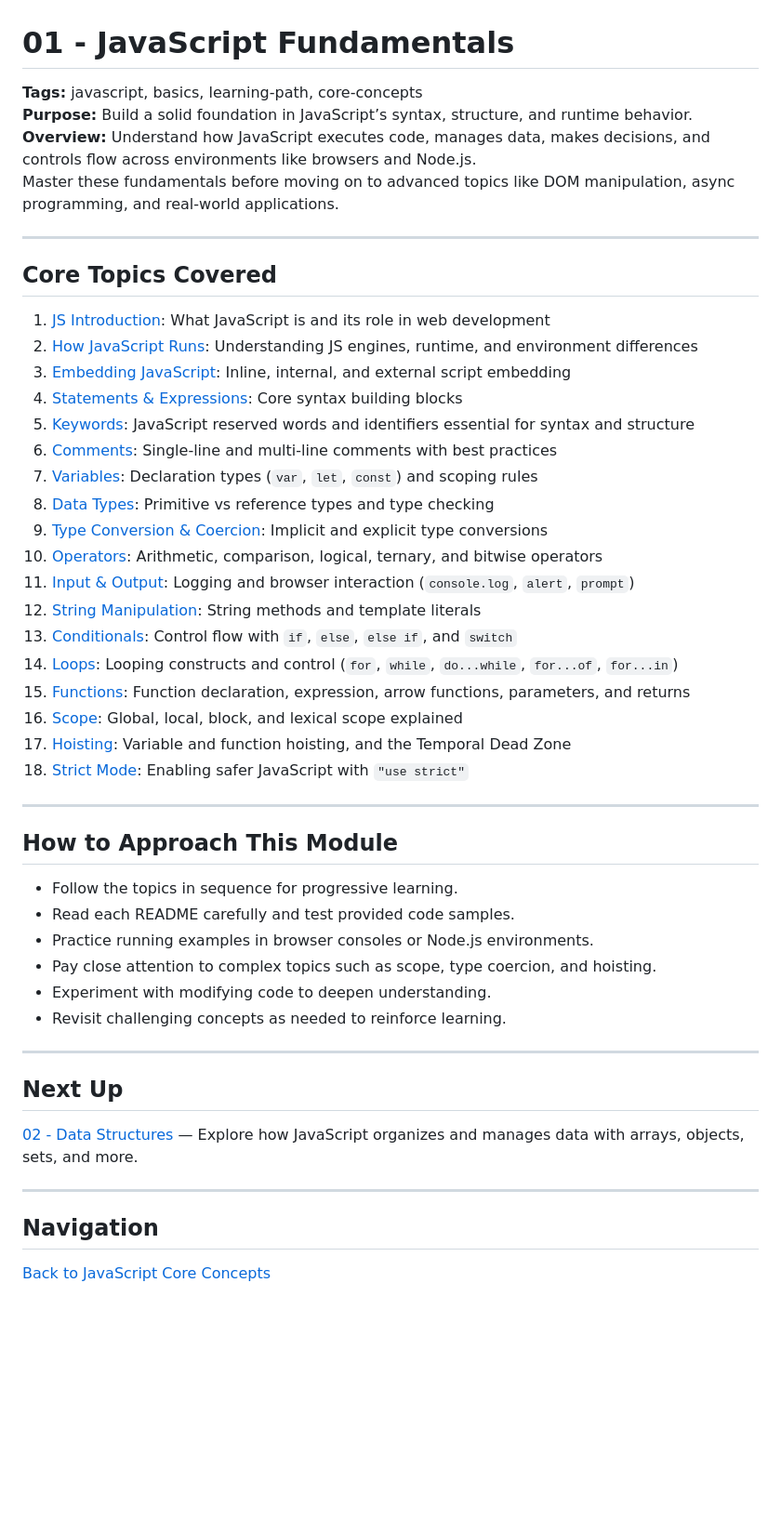
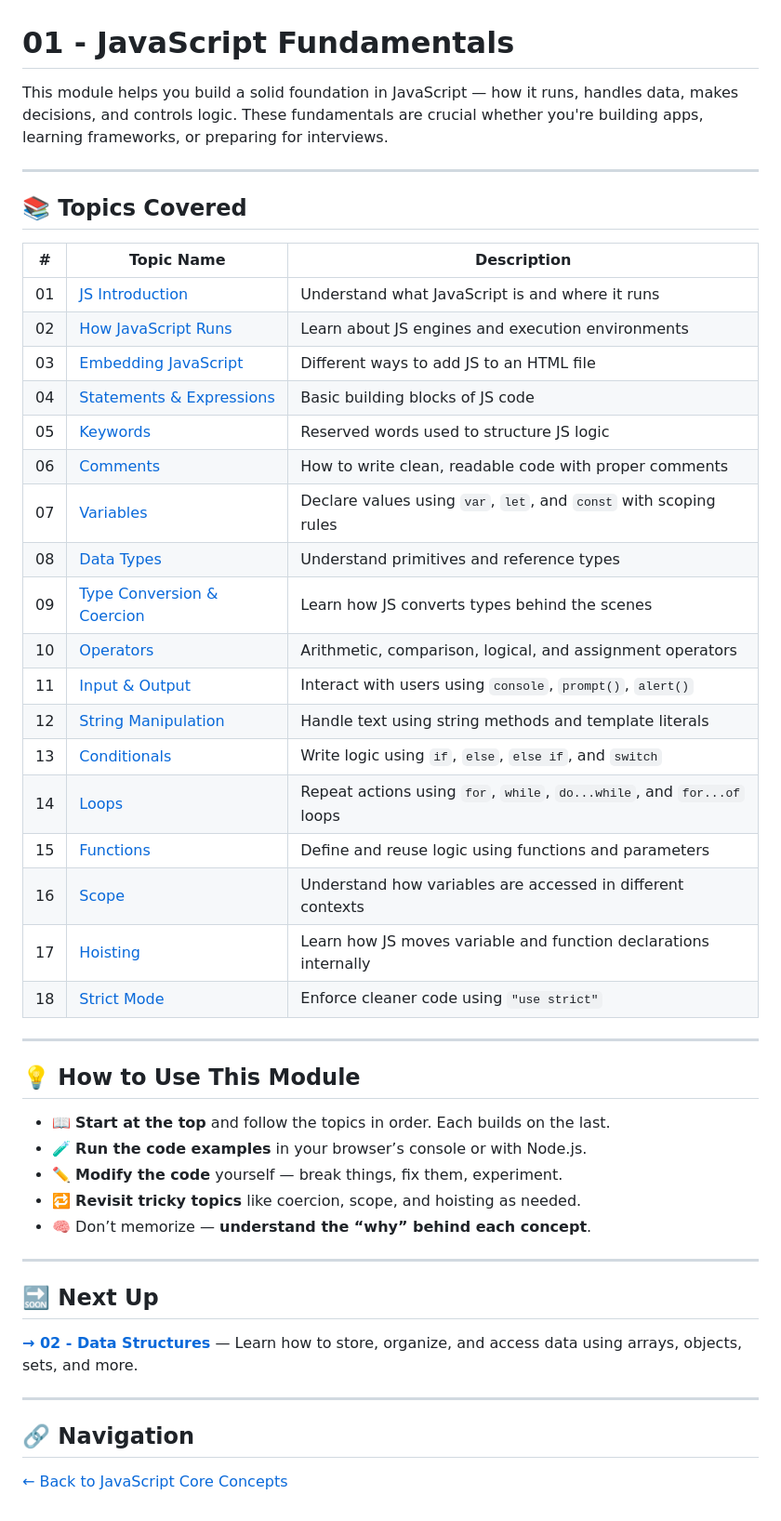
Before and after one commit to RayhanaAkterDev/javascript-complete-guide, a Markdown page: 01-fundamentals/README.md, the part around the change. Shown at 93% size. GitHub-like rendering; blank space fills up the shorter version.

Commit message:
docs(fundamentals/readme): restructure the readme for clarity
Rewrote the Fundamentals README for better clarity and visual structure.
Switched topic list from bullet format to a table layout for consistency with root README.
Improved overview and approach sections to match modern learner preferences.
Simplified topic descriptions and added actionable usage guidance.

```diff
--- a/01-fundamentals/README.md
+++ b/01-fundamentals/README.md
@@ -1,52 +1,52 @@
 # 01 - JavaScript Fundamentals
 
-**Tags:** javascript, basics, learning-path, core-concepts
-**Purpose:** Build a solid foundation in JavaScript’s syntax, structure, and runtime behavior.
-**Overview:** Understand how JavaScript executes code, manages data, makes decisions, and controls flow across environments like browsers and Node.js.
-Master these fundamentals before moving on to advanced topics like DOM manipulation, async programming, and real-world applications.
+This module helps you build a solid foundation in JavaScript — how it runs,
+handles data, makes decisions, and controls logic. These fundamentals are
+crucial whether you're building apps, learning frameworks, or preparing for interviews.
 
 ---
 
-## Core Topics Covered
+## 📚 Topics Covered
 
-1. [JS Introduction](./01-js-intro/README.md): What JavaScript is and its role in web development
-2. [How JavaScript Runs](./02-js-runtime/README.md): Understanding JS engines, runtime, and environment differences
-3. [Embedding JavaScript](./03-embedding-js/README.md): Inline, internal, and external script embedding
-4. [Statements & Expressions](./04-statements-expressions/README.md): Core syntax building blocks
-5. [Keywords](./05-keywords/README.md): JavaScript reserved words and identifiers essential for syntax and structure
-6. [Comments](./06-comments/README.md): Single-line and multi-line comments with best practices
-7. [Variables](./07-variables/README.md): Declaration types (`var`, `let`, `const`) and scoping rules
-8. [Data Types](./08-data-types/README.md): Primitive vs reference types and type checking
-9. [Type Conversion & Coercion](./09-type-conversion-coercion/README.md): Implicit and explicit type conversions
-10. [Operators](./10-operators/README.md): Arithmetic, comparison, logical, ternary, and bitwise operators
-11. [Input & Output](./11-io-methods/README.md): Logging and browser interaction (`console.log`, `alert`, `prompt`)
-12. [String Manipulation](./12-string-manipulation/README.md): String methods and template literals
-13. [Conditionals](./13-conditionals/README.md): Control flow with `if`, `else`, `else if`, and `switch`
-14. [Loops](./14-loops/README.md): Looping constructs and control (`for`, `while`, `do...while`, `for...of`, `for...in`)
-15. [Functions](./15-functions/README.md): Function declaration, expression, arrow functions, parameters, and returns
-16. [Scope](./16-scope/README.md): Global, local, block, and lexical scope explained
-17. [Hoisting](./17-hoisting/README.md): Variable and function hoisting, and the Temporal Dead Zone
-18. [Strict Mode](./18-strict-mode/README.md): Enabling safer JavaScript with `"use strict"`
+| #   | Topic Name                                                 | Description                                                                 |
+|-----|------------------------------------------------------------|-----------------------------------------------------------------------------|
+| 01  | [JS Introduction](./01-js-intro/README.md)                 | Understand what JavaScript is and where it runs                             |
+| 02  | [How JavaScript Runs](./02-js-runtime/README.md)           | Learn about JS engines and execution environments                           |
+| 03  | [Embedding JavaScript](./03-embedding-js/README.md)        | Different ways to add JS to an HTML file                                    |
+| 04  | [Statements & Expressions](./04-statements-expressions/README.md) | Basic building blocks of JS code                                 |
+| 05  | [Keywords](./05-keywords/README.md)                        | Reserved words used to structure JS logic                                   |
+| 06  | [Comments](./06-comments/README.md)                        | How to write clean, readable code with proper comments                      |
+| 07  | [Variables](./07-variables/README.md)                      | Declare values using `var`, `let`, and `const` with scoping rules           |
+| 08  | [Data Types](./08-data-types/README.md)                    | Understand primitives and reference types                                   |
+| 09  | [Type Conversion & Coercion](./09-type-conversion-coercion/README.md) | Learn how JS converts types behind the scenes                 |
+| 10  | [Operators](./10-operators/README.md)                      | Arithmetic, comparison, logical, and assignment operators                   |
+| 11  | [Input & Output](./11-io-methods/README.md)                | Interact with users using `console`, `prompt()`, `alert()`                  |
+| 12  | [String Manipulation](./12-string-manipulation/README.md) | Handle text using string methods and template literals                      |
+| 13  | [Conditionals](./13-conditionals/README.md)                | Write logic using `if`, `else`, `else if`, and `switch`                     |
+| 14  | [Loops](./14-loops/README.md)                              | Repeat actions using `for`, `while`, `do...while`, and `for...of` loops     |
+| 15  | [Functions](./15-functions/README.md)                      | Define and reuse logic using functions and parameters                       |
+| 16  | [Scope](./16-scope/README.md)                              | Understand how variables are accessed in different contexts                 |
+| 17  | [Hoisting](./17-hoisting/README.md)                        | Learn how JS moves variable and function declarations internally            |
+| 18  | [Strict Mode](./18-strict-mode/README.md)                  | Enforce cleaner code using `"use strict"`                                   |
 
 ---
 
-## How to Approach This Module
+## 💡 How to Use This Module
 
-- Follow the topics in sequence for progressive learning.
-- Read each README carefully and test provided code samples.
-- Practice running examples in browser consoles or Node.js environments.
-- Pay close attention to complex topics such as scope, type coercion, and hoisting.
-- Experiment with modifying code to deepen understanding.
-- Revisit challenging concepts as needed to reinforce learning.
+- 📖 **Start at the top** and follow the topics in order. Each builds on the last.
+- 🧪 **Run the code examples** in your browser’s console or with Node.js.
+- ✏️ **Modify the code** yourself — break things, fix them, experiment.
+- 🔁 **Revisit tricky topics** like coercion, scope, and hoisting as needed.
+- 🧠 Don’t memorize — **understand the “why” behind each concept**.
 
 ---
 
-## Next Up
+## 🔜 Next Up
 
-[02 - Data Structures](../02-data-structures/README.md) — Explore how JavaScript organizes and manages data with arrays, objects, sets, and more.
+**[→ 02 - Data Structures](../02-data-structures/README.md)** — Learn how to store, organize, and access data using arrays, objects, sets, and more.
 
 ---
 
-## Navigation
+## 🔗 Navigation
 
-[Back to JavaScript Core Concepts](../README.md)
+[← Back to JavaScript Core Concepts](../README.md)
```
